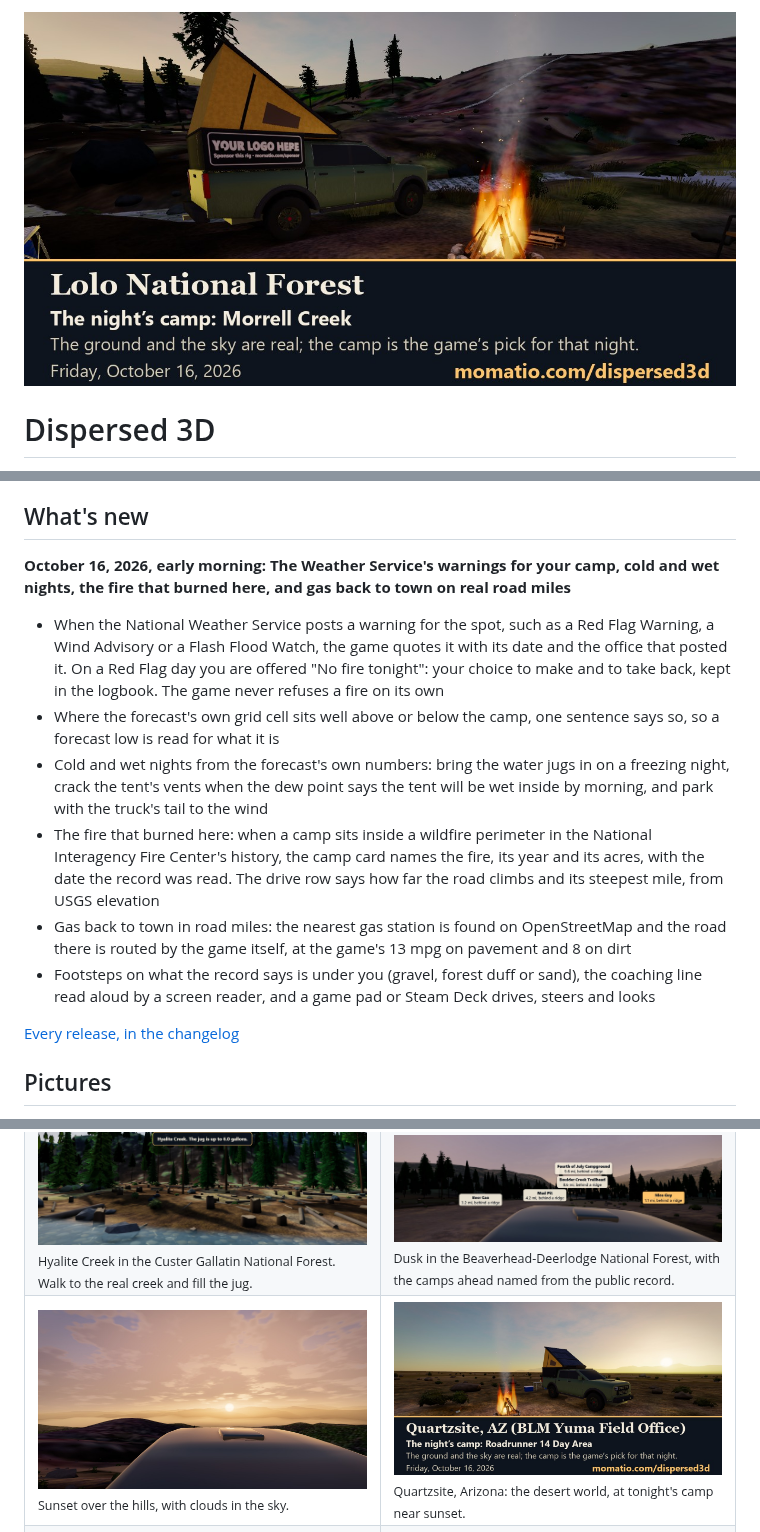
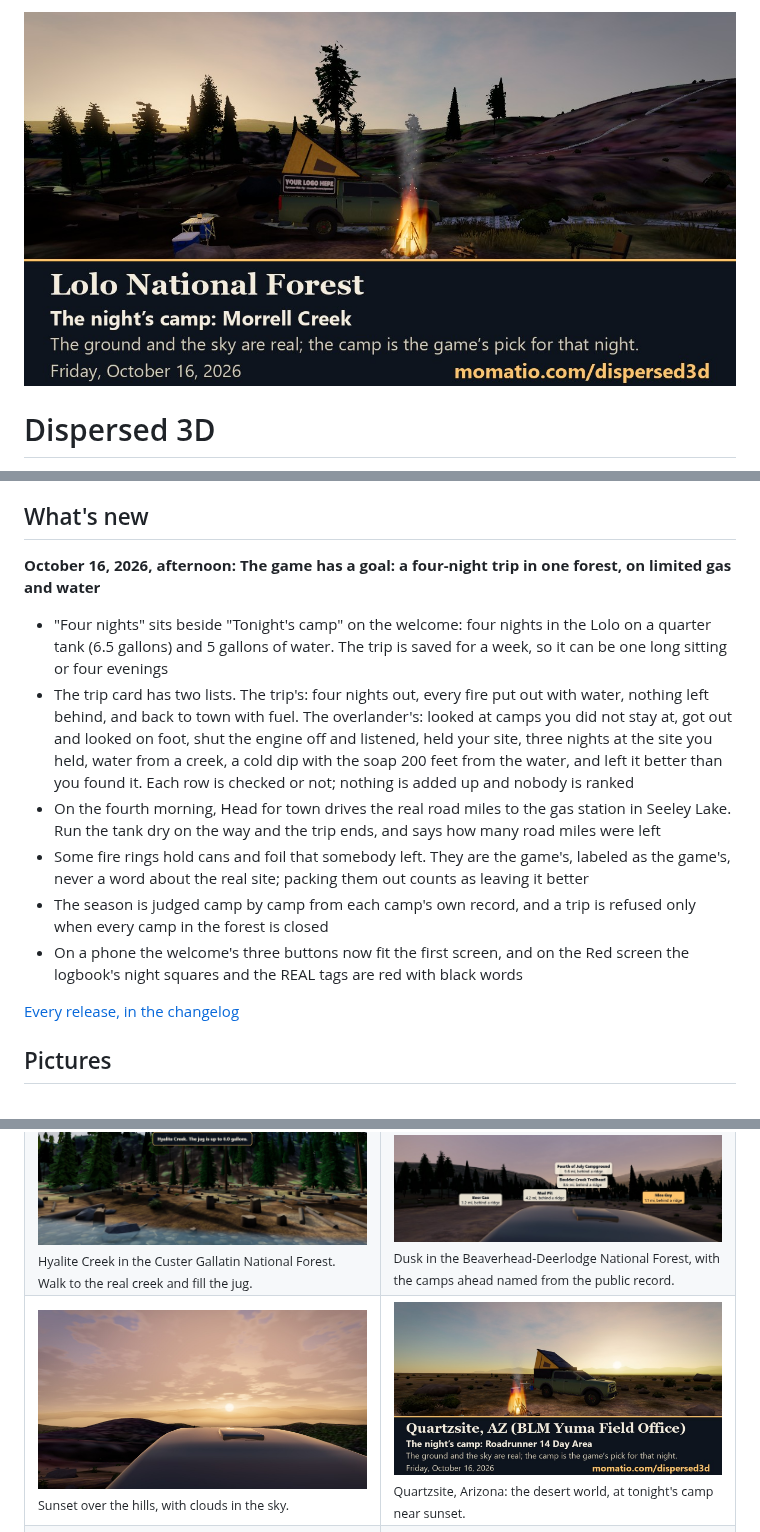
Before and after one commit to davelalande/dispersed3d-progress, a Markdown page: README.md, 3 parts joined by grey strips. GitHub-like rendering; pictures changed too: media/share/lolo-national-forest.jpg, media/share/quartzsite-yuma-field-office.jpg.

Commit message:
Release 2026-10-16b: the game has a goal, a four-night trip in one forest on limited gas and water
Co-Authored-By: Claude Opus 5.5 <noreply@anthropic.com>
Claude-Session: https://claude.ai/code/session_01JJzT1DsoBWtYVWVcn1Rthj

```diff
--- a/README.md
+++ b/README.md
@@ -32,14 +32,14 @@ This is a game laid over real places, and the real places do most of the work. H
 
 ## What's new
 
-**October 16, 2026, early morning: The Weather Service's warnings for your camp, cold and wet nights, the fire that burned here, and gas back to town on real road miles**
+**October 16, 2026, afternoon: The game has a goal: a four-night trip in one forest, on limited gas and water**
 
-- When the National Weather Service posts a warning for the spot, such as a Red Flag Warning, a Wind Advisory or a Flash Flood Watch, the game quotes it with its date and the office that posted it. On a Red Flag day you are offered "No fire tonight": your choice to make and to take back, kept in the logbook. The game never refuses a fire on its own
-- Where the forecast's own grid cell sits well above or below the camp, one sentence says so, so a forecast low is read for what it is
-- Cold and wet nights from the forecast's own numbers: bring the water jugs in on a freezing night, crack the tent's vents when the dew point says the tent will be wet inside by morning, and park with the truck's tail to the wind
-- The fire that burned here: when a camp sits inside a wildfire perimeter in the National Interagency Fire Center's history, the camp card names the fire, its year and its acres, with the date the record was read. The drive row says how far the road climbs and its steepest mile, from USGS elevation
-- Gas back to town in road miles: the nearest gas station is found on OpenStreetMap and the road there is routed by the game itself, at the game's 13 mpg on pavement and 8 on dirt
-- Footsteps on what the record says is under you (gravel, forest duff or sand), the coaching line read aloud by a screen reader, and a game pad or Steam Deck drives, steers and looks
+- "Four nights" sits beside "Tonight's camp" on the welcome: four nights in the Lolo on a quarter tank (6.5 gallons) and 5 gallons of water. The trip is saved for a week, so it can be one long sitting or four evenings
+- The trip card has two lists. The trip's: four nights out, every fire put out with water, nothing left behind, and back to town with fuel. The overlander's: looked at camps you did not stay at, got out and looked on foot, shut the engine off and listened, held your site, three nights at the site you held, water from a creek, a cold dip with the soap 200 feet from the water, and left it better than you found it. Each row is checked or not; nothing is added up and nobody is ranked
+- On the fourth morning, Head for town drives the real road miles to the gas station in Seeley Lake. Run the tank dry on the way and the trip ends, and says how many road miles were left
+- Some fire rings hold cans and foil that somebody left. They are the game's, labeled as the game's, never a word about the real site; packing them out counts as leaving it better
+- The season is judged camp by camp from each camp's own record, and a trip is refused only when every camp in the forest is closed
+- On a phone the welcome's three buttons now fit the first screen, and on the Red screen the logbook's night squares and the REAL tags are red with black words
 
 [Every release, in the changelog](https://github.com/davelalande/dispersed3d-progress/blob/main/CHANGELOG.md)
 
```
Also changed, not shown: CHANGELOG.md (+9 -0 lines), media/share/beaverhead-deerlodge-national-forest.jpg, media/share/custer-gallatin-national-forest.jpg.
